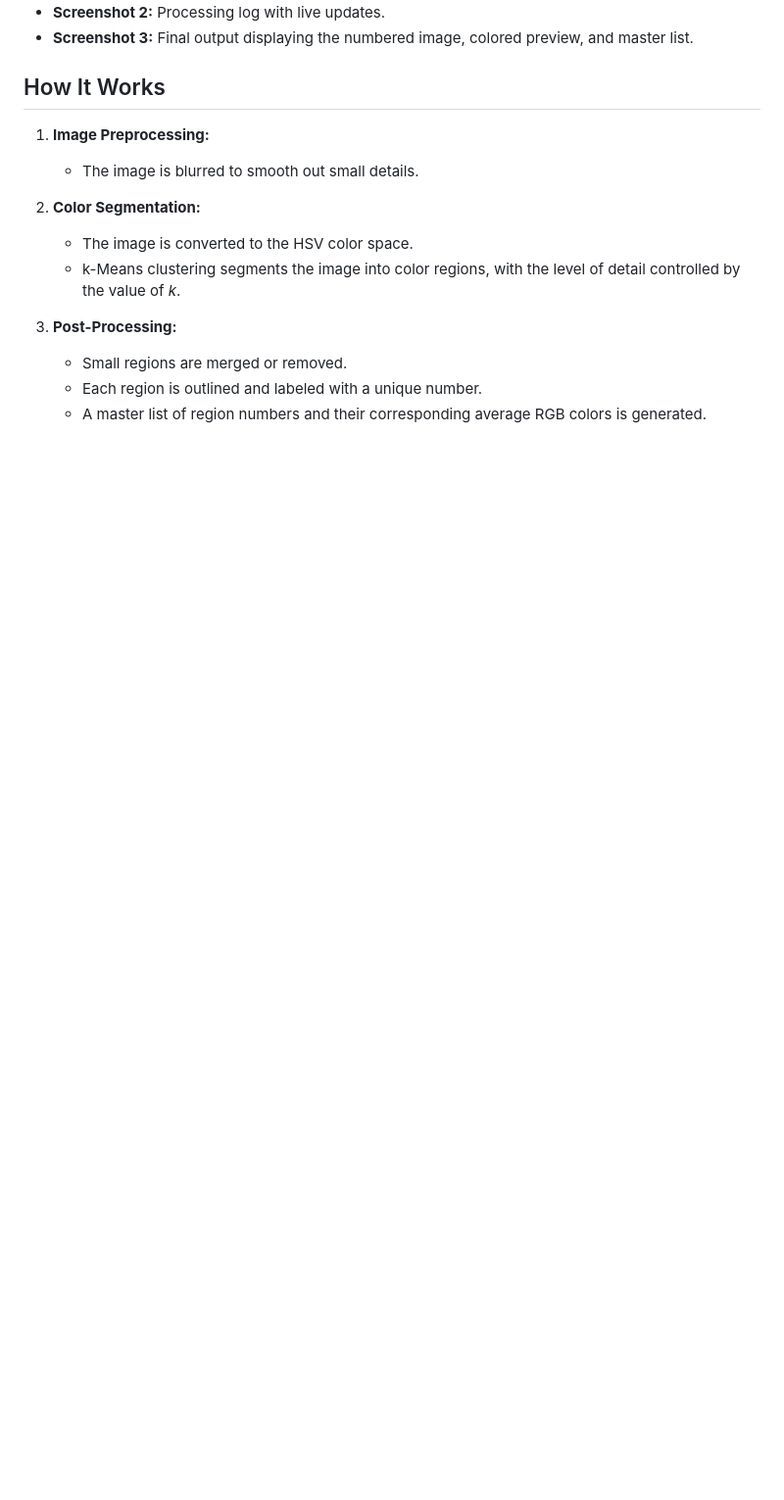
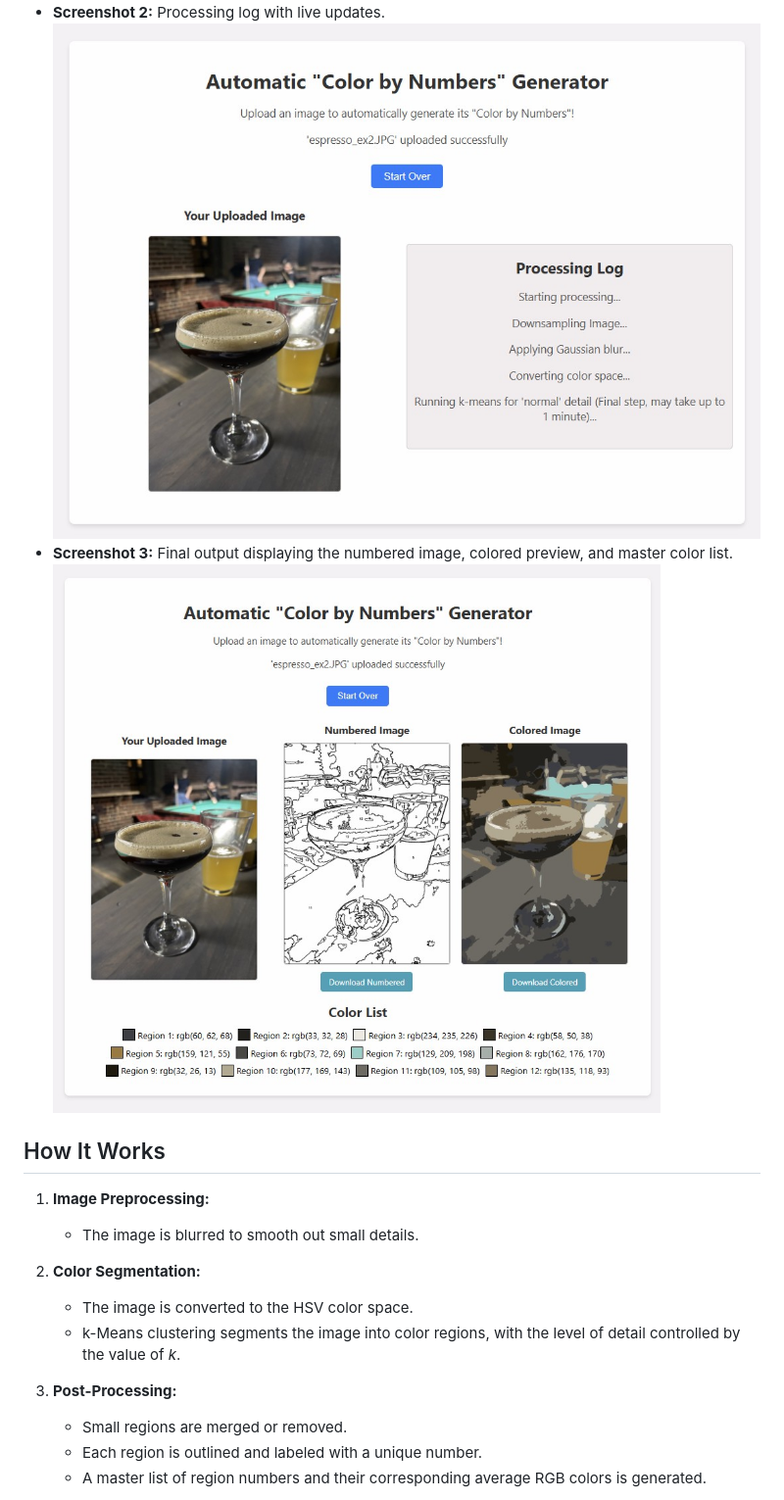
Before and after one commit to alexholland4/Auto-Color-by-Numbers, a Markdown page: README.md, the part around the change printed below. Shown: that part at 98% size. GitHub-like rendering; blank space fills up the shorter version.

```diff
--- a/README.md
+++ b/README.md
@@ -11,5 +12,8 @@ Auto Color by Numbers is a computer vision project that transforms any input ima
 - **Screenshot 2:** Processing log with live updates.
-- **Screenshot 3:** Final output displaying the numbered image, colored preview, and master list.
+![Processing Image](./README_images/processing.jpg)
+- **Screenshot 3:** Final output displaying the numbered image, colored preview, and master color list.
+![Final Output Image](./README_images/final_output.jpg)
+
 
 ## How It Works
 
```
Also changed, not shown: other parts of README.md (+3 -2 lines).
